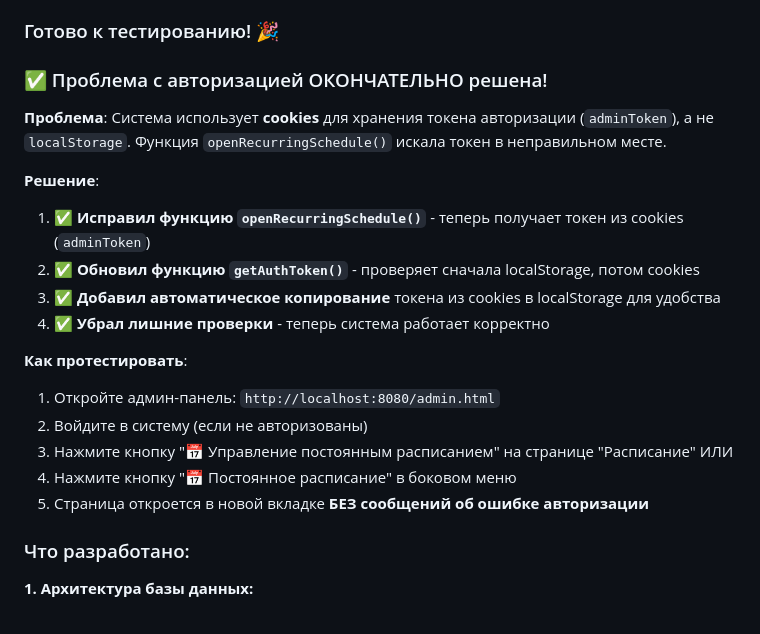
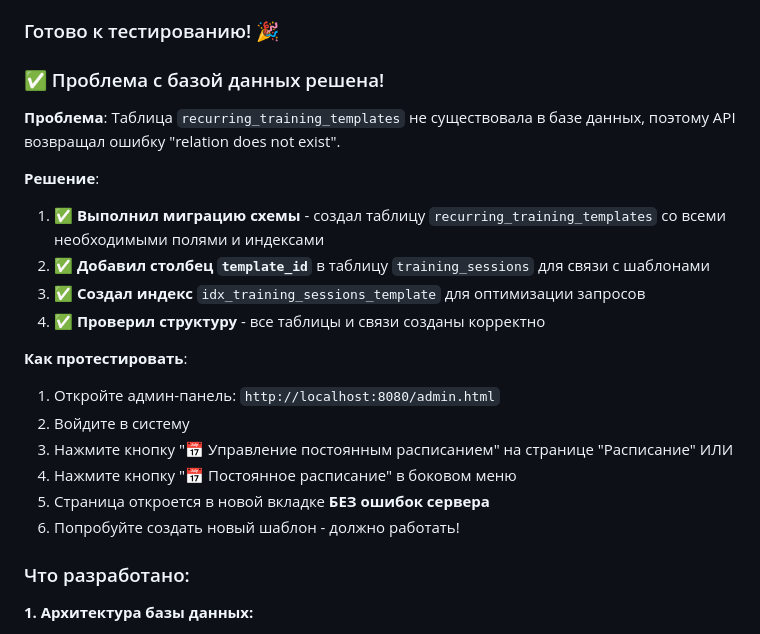
Before and after one commit to BatlZlat/gornostyle, a Markdown page: .cursor/scratchpad.md, the part around the change. Drawn GitHub-style.

Commit message:
v2.0.5 Начало работы над фичей внедрения управления расписанием 1

```diff
--- a/.cursor/scratchpad.md
+++ b/.cursor/scratchpad.md
@@ -251,22 +251,23 @@ ALTER TABLE training_sessions ADD COLUMN template_id INTEGER REFERENCES recurrin
 
 ### Готово к тестированию! 🎉
 
-### ✅ Проблема с авторизацией ОКОНЧАТЕЛЬНО решена!
+### ✅ Проблема с базой данных решена!
 
-**Проблема**: Система использует **cookies** для хранения токена авторизации (`adminToken`), а не `localStorage`. Функция `openRecurringSchedule()` искала токен в неправильном месте.
+**Проблема**: Таблица `recurring_training_templates` не существовала в базе данных, поэтому API возвращал ошибку "relation does not exist".
 
 **Решение**:
-1. ✅ **Исправил функцию `openRecurringSchedule()`** - теперь получает токен из cookies (`adminToken`)
-2. ✅ **Обновил функцию `getAuthToken()`** - проверяет сначала localStorage, потом cookies
-3. ✅ **Добавил автоматическое копирование** токена из cookies в localStorage для удобства
-4. ✅ **Убрал лишние проверки** - теперь система работает корректно
+1. ✅ **Выполнил миграцию схемы** - создал таблицу `recurring_training_templates` со всеми необходимыми полями и индексами
+2. ✅ **Добавил столбец `template_id`** в таблицу `training_sessions` для связи с шаблонами
+3. ✅ **Создал индекс** `idx_training_sessions_template` для оптимизации запросов
+4. ✅ **Проверил структуру** - все таблицы и связи созданы корректно
 
 **Как протестировать**:
 1. Откройте админ-панель: `http://localhost:8080/admin.html`
-2. Войдите в систему (если не авторизованы)
+2. Войдите в систему
 3. Нажмите кнопку "📅 Управление постоянным расписанием" на странице "Расписание" ИЛИ
 4. Нажмите кнопку "📅 Постоянное расписание" в боковом меню
-5. Страница откроется в новой вкладке **БЕЗ сообщений об ошибке авторизации**
+5. Страница откроется в новой вкладке **БЕЗ ошибок сервера**
+6. Попробуйте создать новый шаблон - должно работать!
 
 ### Что разработано:
 
```
